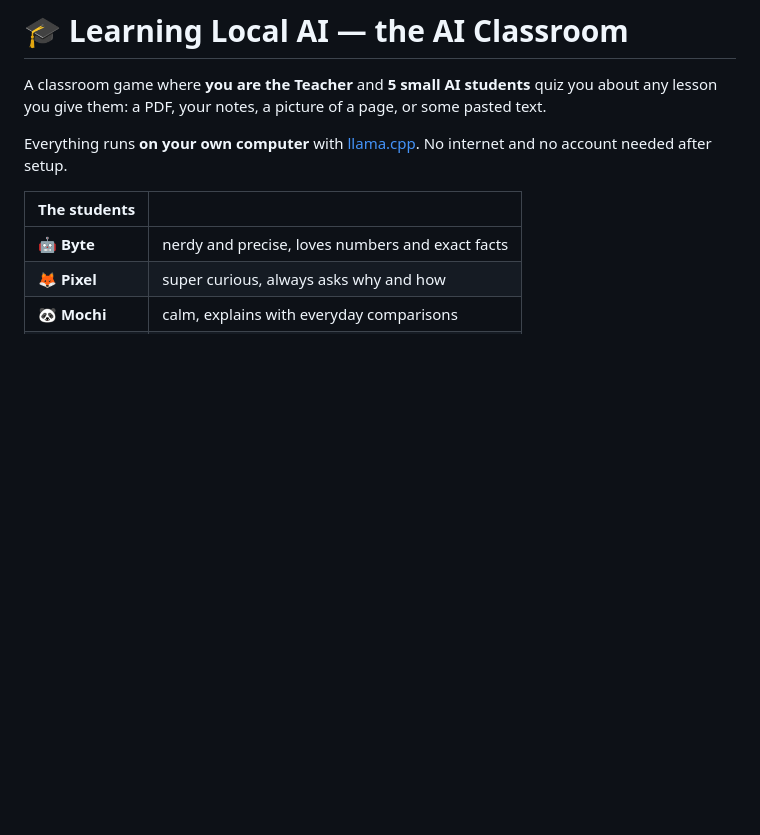
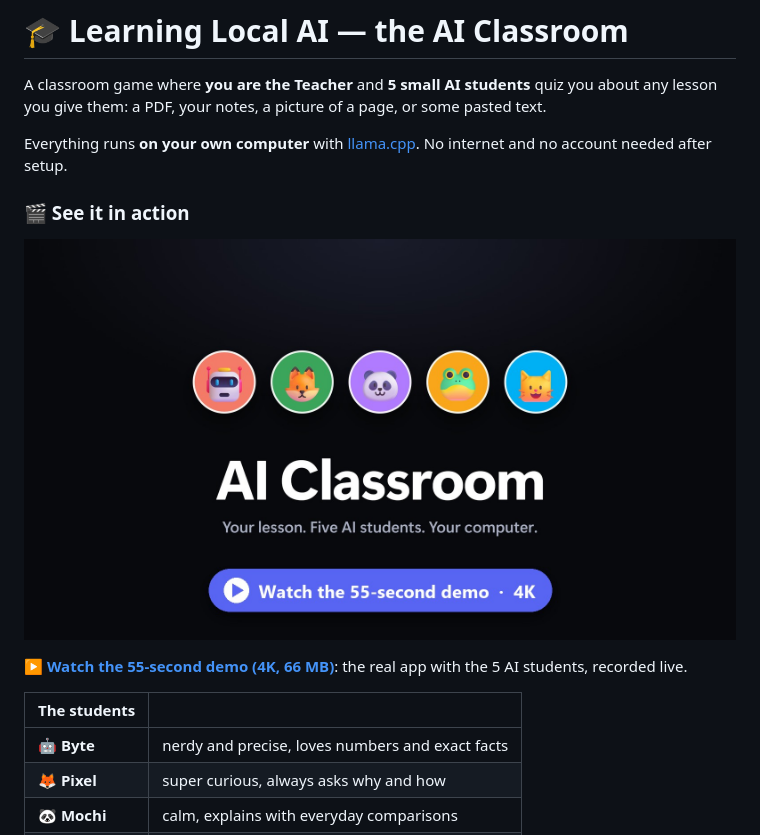
Before and after one commit to Yasukiii1/learning-local-ai, a Markdown page: README.md, the part around the change. Rendered like a GitHub page; pictures changed too: docs/demo-poster.jpg (added); blank space fills up the shorter version.

Commit message:
README: add the 55-second 4K demo video
Co-Authored-By: Claude Opus 5.5 <noreply@anthropic.com>

```diff
--- a/README.md
+++ b/README.md
@@ -4,6 +4,12 @@ A classroom game where **you are the Teacher** and **5 small AI students** quiz
 a PDF, your notes, a picture of a page, or some pasted text.
 
 Everything runs **on your own computer** with [llama.cpp](https://github.com/ggml-org/llama.cpp). No internet and no account needed after setup.
+
+### 🎬 See it in action
+
+[![Watch the 55-second demo in 4K](docs/demo-poster.jpg)](https://github.com/Yasukiii1/learning-local-ai/releases/download/v1.1/AI-Classroom-demo-4K.mp4)
+
+▶️ **[Watch the 55-second demo (4K, 66 MB)](https://github.com/Yasukiii1/learning-local-ai/releases/download/v1.1/AI-Classroom-demo-4K.mp4)**: the real app with the 5 AI students, recorded live.
 
 | The students | |
 |---|---|
```
